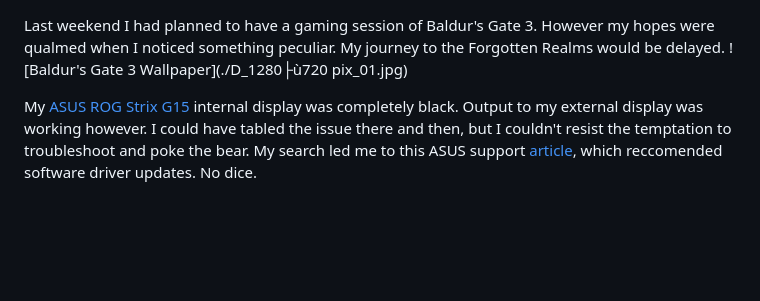
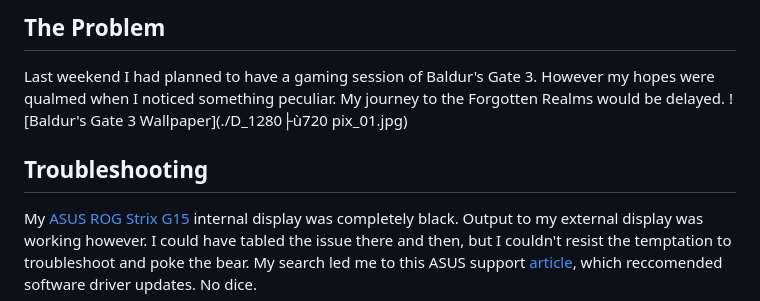
Before and after one commit to DillonRawlins99/dillonrawlins99.github.io, a Markdown page: troubleshot-display.md, the part around the change. Rendered like a GitHub page; blank space fills up the shorter version.

Commit message:
update headings

```diff
--- a/troubleshot-display.md
+++ b/troubleshot-display.md
@@ -1,6 +1,9 @@
+## The Problem
 Last weekend I had planned to have a gaming session of Baldur's Gate 3. However my hopes were qualmed when I noticed something peculiar. My journey to the Forgotten Realms would be delayed.
 ![Baldur's Gate 3 Wallpaper](./D_1280├ù720 pix_01.jpg)
 
+
+## Troubleshooting
 My [ASUS ROG Strix G15](https://rog.asus.com/us/laptops/rog-strix/2021-rog-strix-g15-advantage-edition-series/helpdesk_knowledge/) internal display was completely black. Output to my external display was working however. I could have tabled the issue there and then, but I couldn't resist the temptation to troubleshoot and poke the bear. My search led me to this ASUS support [article](https://www.asus.com/support/faq/1014276/#B2_1), which reccomended software driver updates. No dice.
 
 I then thought it might be a useful troubleshooting step to use [AMD cleanup utility](https://www.amd.com/en/support/kb/faq/gpu-601) to do additional driver installation cleanup. The utility requires boot into [Windows Safe Mode](https://support.microsoft.com/en-us/windows/advanced-startup-options-including-safe-mode-b90e7808-80b5-a291-d4b8-1a1af602b617#ID0EDD). I restarted the computer in safe mode, but would soon realize my mistake. I no longer had output to an external display likely because safe mode "starts Windows with a minimal set of drivers and services" was my working hypothesis. My stomach lurched. Now I had lost capability. I did attempt briefly to get the machine to get out of safe mode by using various key sequences but no luck. The machine was likely booting to some kind of startup repair after the multiple interrupted boots and power cycles.
```
